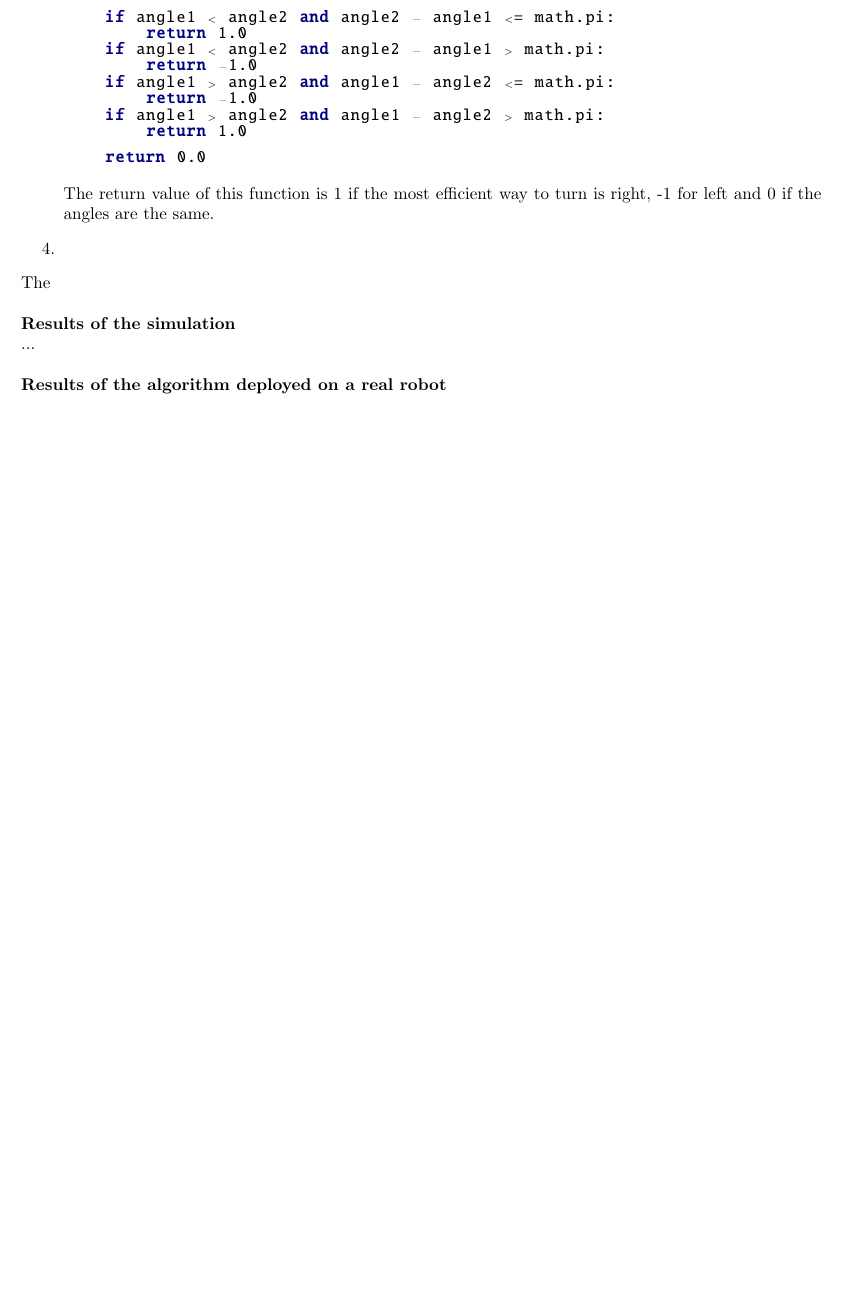
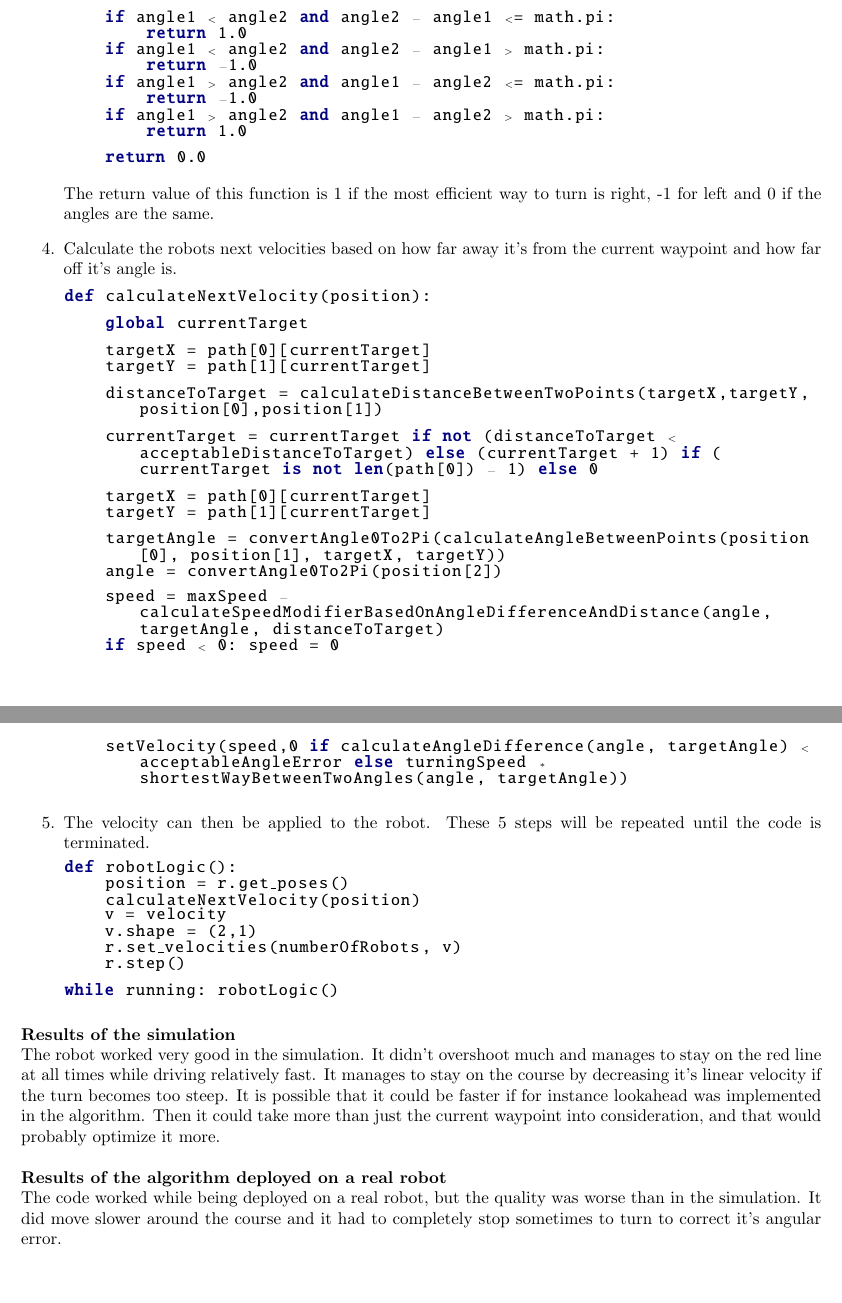
Before and after one commit to mathiasmellemstuen/Robotarium-Infinity-Track, a LaTeX document (Teknologiprosjekt Oving1.tex): part of page 2 of 2 before the commit and two parts of pages 2 and 3 of 3 after it, the two joined at a grey line, cut so that both start at the same text, the shorter picture padded with empty space. Compiled offline with pdfLaTeX.

Commit message:
Changes in report.

```diff
--- a/Teknologiprosjekt Oving1.tex
+++ b/Teknologiprosjekt Oving1.tex
@@ -141,13 +141,46 @@ def shortestWayBetweenTwoAngles(angle1, angle2):
 
     return 0.0
     \end{python} The return value of this function is 1 if the most efficient way to turn is right, -1 for left and 0 if the angles are the same.
-    \item
+    \item Calculate the robots next velocities based on how far away it's from the current waypoint and how far off it's angle is.
+    \begin{python}
+def calculateNextVelocity(position):
+
+    global currentTarget
+
+    targetX = path[0][currentTarget]
+    targetY = path[1][currentTarget]
+
+    distanceToTarget = calculateDistanceBetweenTwoPoints(targetX,targetY,position[0],position[1])
+
+    currentTarget = currentTarget if not (distanceToTarget < acceptableDistanceToTarget) else (currentTarget + 1) if (currentTarget is not len(path[0]) - 1) else 0
+
+    targetX = path[0][currentTarget]
+    targetY = path[1][currentTarget]
+
+    targetAngle = convertAngle0To2Pi(calculateAngleBetweenPoints(position[0], position[1], targetX, targetY))
+    angle = convertAngle0To2Pi(position[2])
+
+    speed = maxSpeed - calculateSpeedModifierBasedOnAngleDifferenceAndDistance(angle, targetAngle, distanceToTarget)
+    if speed < 0: speed = 0
+
+    setVelocity(speed,0 if calculateAngleDifference(angle, targetAngle) < acceptableAngleError else turningSpeed * shortestWayBetweenTwoAngles(angle, targetAngle))
+    \end{python}
+    \item The velocity can then be applied to the robot. These 5 steps will be repeated until the code is terminated.
+    \begin{python}
+def robotLogic():
+    position = r.get_poses()
+    calculateNextVelocity(position)
+    v = velocity
+    v.shape = (2,1)
+    r.set_velocities(numberOfRobots, v)
+    r.step()
+
+while running: robotLogic()
+    \end{python}
 \end{enumerate}
-The
-\\\\
 \textbf{Results of the simulation} \\
-...
+The robot worked very good in the simulation. It didn't overshoot much and manages to stay on the red line at all times while driving relatively fast. It manages to stay on the course by decreasing it's linear velocity if the turn becomes too steep. It is possible that it could be faster if for instance lookahead was implemented in the algorithm. Then it could take more than just the current waypoint into consideration, and that would probably optimize it more.
 \\\\
 \textbf{Results of the algorithm deployed on a real robot} \\
-...
+The code worked while being deployed on a real robot, but the quality was worse than in the simulation. It did move slower around the course and it had to completely stop sometimes to turn to correct it's angular error.
 \end{document}
```
Also changed, not shown: Teknologiprosjekt Oving1.pdf, Teknologiprosjekt Oving1.tex (2 more changed lines).
